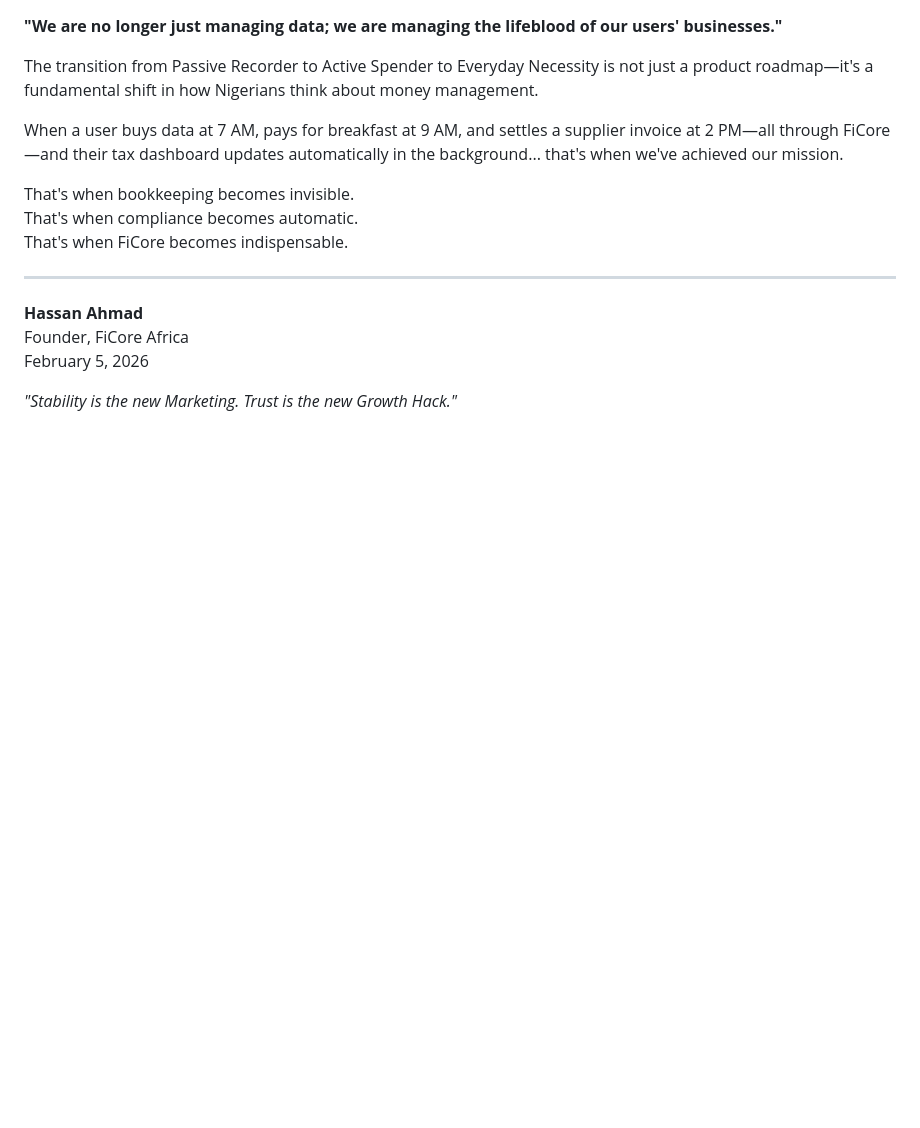
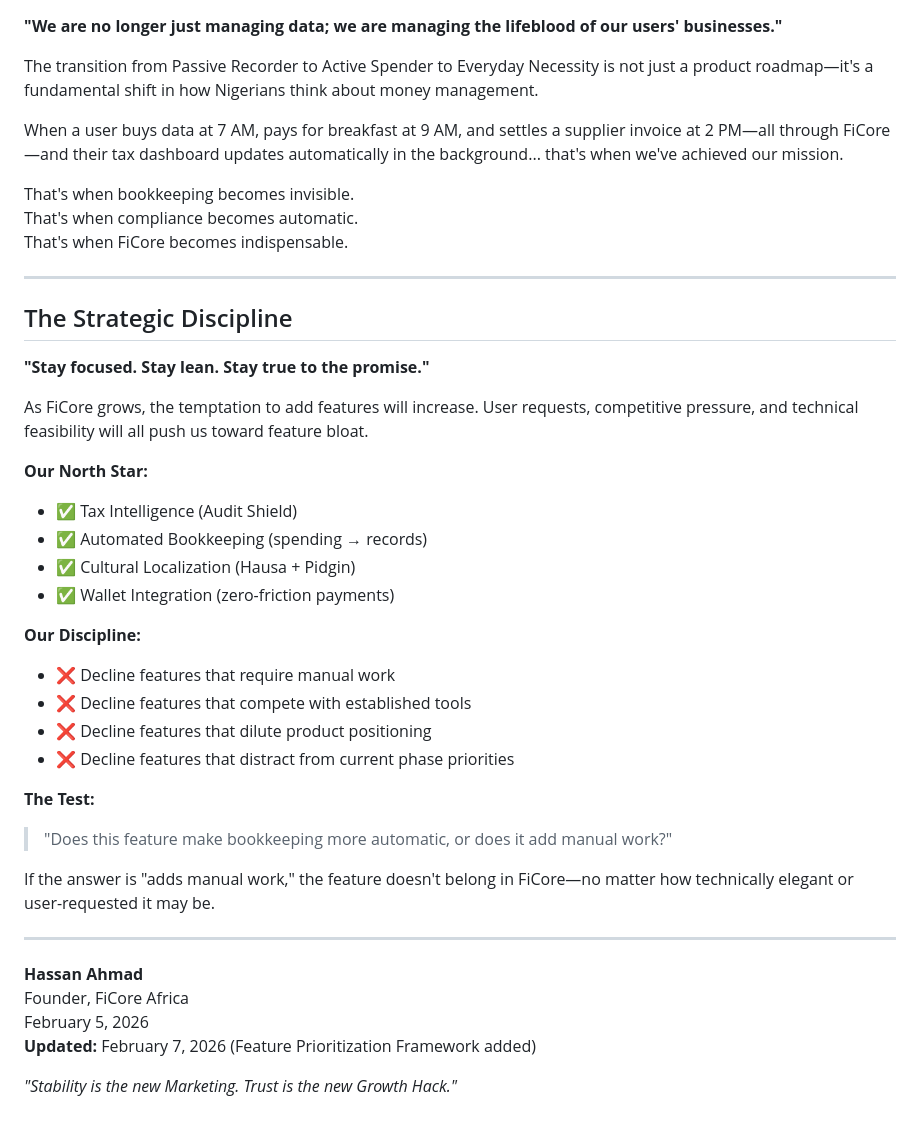
Before and after one commit to ficore-africa/AppMobileBackend, a Markdown page: ficore_mobile_backend/FICORE_STRATEGIC_VISION_FEB_2026.md, the part around one of its changes. Rendered like a GitHub page; blank space fills up the shorter version.

```diff
--- a/ficore_mobile_backend/FICORE_STRATEGIC_VISION_FEB_2026.md
+++ b/ficore_mobile_backend/FICORE_STRATEGIC_VISION_FEB_2026.md
@@ -341,8 +410,34 @@ That's when FiCore becomes indispensable.
 
 ---
 
+## The Strategic Discipline
+
+**"Stay focused. Stay lean. Stay true to the promise."**
+
+As FiCore grows, the temptation to add features will increase. User requests, competitive pressure, and technical feasibility will all push us toward feature bloat.
+
+**Our North Star:**
+- ✅ Tax Intelligence (Audit Shield)
+- ✅ Automated Bookkeeping (spending → records)
+- ✅ Cultural Localization (Hausa + Pidgin)
+- ✅ Wallet Integration (zero-friction payments)
+
+**Our Discipline:**
+- ❌ Decline features that require manual work
+- ❌ Decline features that compete with established tools
+- ❌ Decline features that dilute product positioning
+- ❌ Decline features that distract from current phase priorities
+
+**The Test:**
+> "Does this feature make bookkeeping more automatic, or does it add manual work?"
+
+If the answer is "adds manual work," the feature doesn't belong in FiCore—no matter how technically elegant or user-requested it may be.
+
+---
+
 **Hassan Ahmad**
 Founder, FiCore Africa
 February 5, 2026
+**Updated:** February 7, 2026 (Feature Prioritization Framework added)
 
 *"Stability is the new Marketing. Trust is the new Growth Hack."*
```
Also changed, not shown: other parts of ficore_mobile_backend/FICORE_STRATEGIC_VISION_FEB_2026.md (+74 -5 lines).
